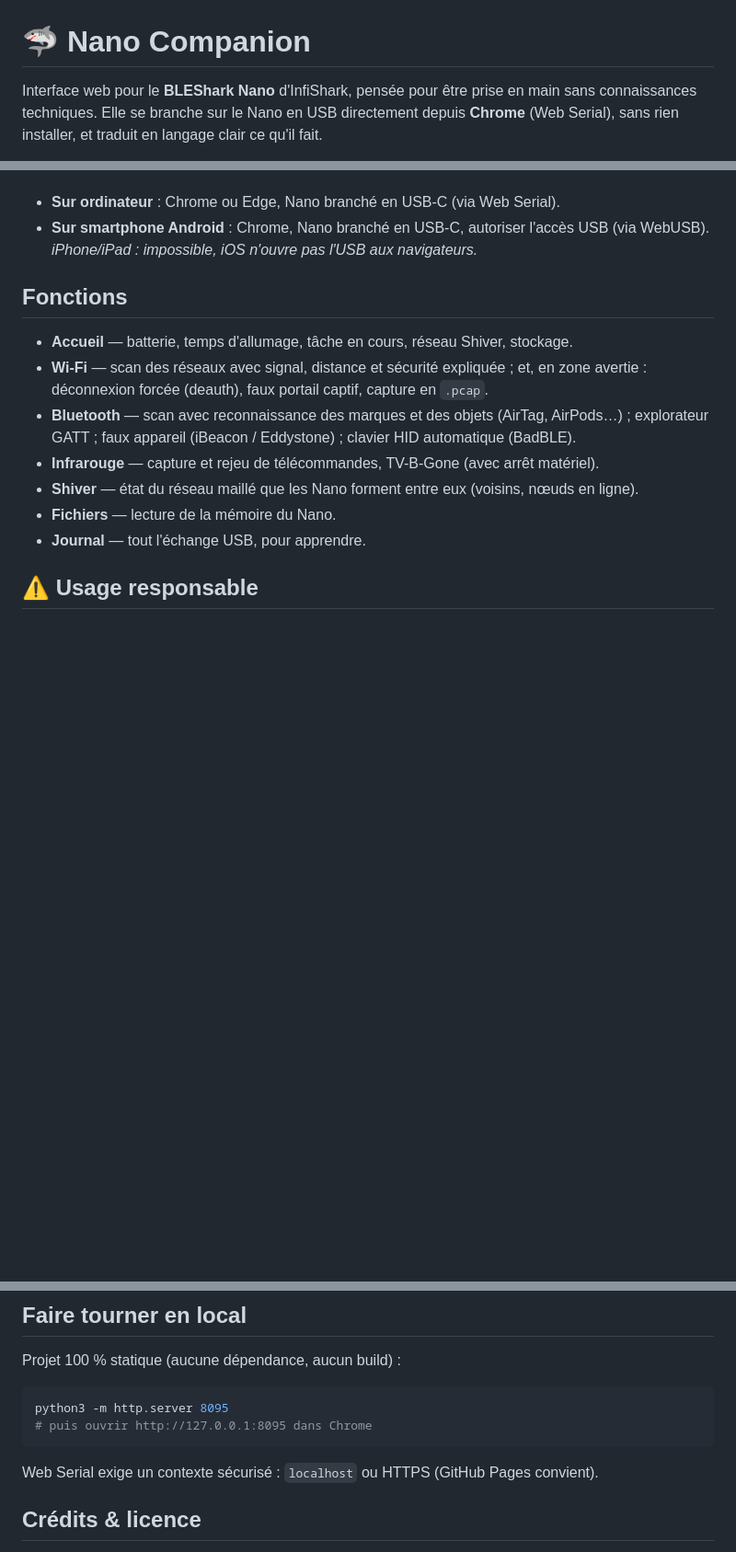
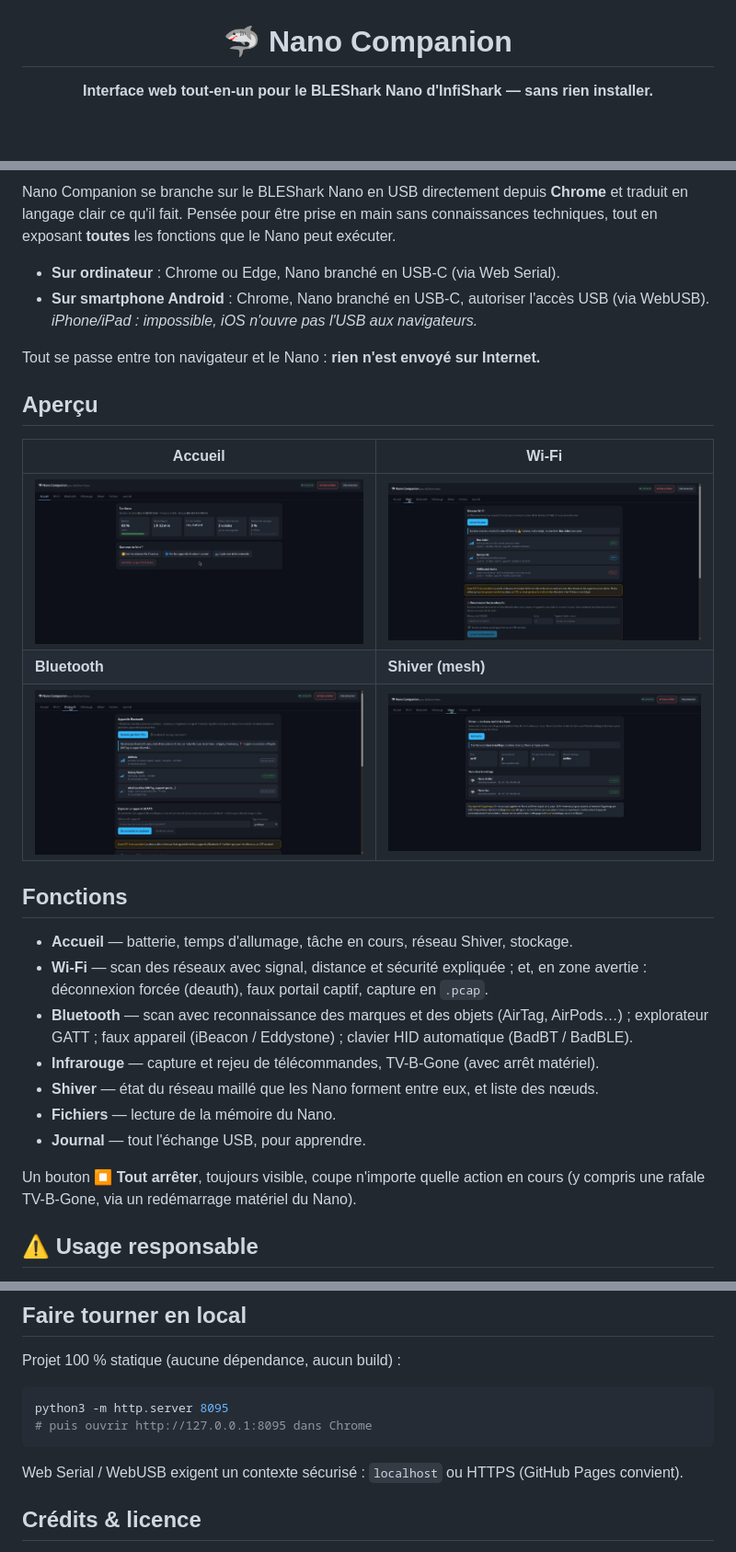
Before and after one commit to driftware-dev/nano-companion, a Markdown page: README.md, 3 parts joined by grey strips. Shown at 92% size. Drawn GitHub-style; pictures changed too: docs/img/accueil.jpg (added), docs/img/bluetooth.jpg (added), docs/img/shiver.jpg (added); blank space fills up the shorter version.

Commit message:
README illustré : GIF de démo, captures d'écran et badges

````diff
--- a/README.md
+++ b/README.md
@@ -1,6 +3,4 @@
 # 🦈 Nano Companion
 
-Interface web pour le **BLEShark Nano** d'InfiShark, pensée pour être prise en main
-sans connaissances techniques. Elle se branche sur le Nano en USB directement depuis
-**Chrome** (Web Serial), sans rien installer, et traduit en langage clair ce qu'il fait.
+**Interface web tout-en-un pour le BLEShark Nano d'InfiShark — sans rien installer.**
 
@@ -8,7 +22,20 @@ sans connaissances techniques. Elle se branche sur le Nano en USB directement de
+Nano Companion se branche sur le BLEShark Nano en USB directement depuis **Chrome** et
+traduit en langage clair ce qu'il fait. Pensée pour être prise en main sans connaissances
+techniques, tout en exposant **toutes** les fonctions que le Nano peut exécuter.
 
 - **Sur ordinateur** : Chrome ou Edge, Nano branché en USB-C (via Web Serial).
 - **Sur smartphone Android** : Chrome, Nano branché en USB-C, autoriser l'accès USB
   (via WebUSB). *iPhone/iPad : impossible, iOS n'ouvre pas l'USB aux navigateurs.*
+
+Tout se passe entre ton navigateur et le Nano : **rien n'est envoyé sur Internet.**
+
+## Aperçu
+
+| Accueil | Wi-Fi |
+|---|---|
+| ![Accueil](docs/img/accueil.jpg) | ![Wi-Fi](docs/img/wifi.jpg) |
+| **Bluetooth** | **Shiver (mesh)** |
+| ![Bluetooth](docs/img/bluetooth.jpg) | ![Shiver](docs/img/shiver.jpg) |
 
 ## Fonctions
 
@@ -16,11 +43,14 @@ sans connaissances techniques. Elle se branche sur le Nano en USB directement de
 - **Wi-Fi** — scan des réseaux avec signal, distance et sécurité expliquée ; et, en zone
   avertie : déconnexion forcée (deauth), faux portail captif, capture en `.pcap`.
 - **Bluetooth** — scan avec reconnaissance des marques et des objets (AirTag, AirPods…) ;
-  explorateur GATT ; faux appareil (iBeacon / Eddystone) ; clavier HID automatique (BadBLE).
+  explorateur GATT ; faux appareil (iBeacon / Eddystone) ; clavier HID automatique (BadBT / BadBLE).
 - **Infrarouge** — capture et rejeu de télécommandes, TV-B-Gone (avec arrêt matériel).
-- **Shiver** — état du réseau maillé que les Nano forment entre eux (voisins, nœuds en ligne).
+- **Shiver** — état du réseau maillé que les Nano forment entre eux, et liste des nœuds.
 - **Fichiers** — lecture de la mémoire du Nano.
 - **Journal** — tout l'échange USB, pour apprendre.
+
+Un bouton **⏹ Tout arrêter**, toujours visible, coupe n'importe quelle action en cours
+(y compris une rafale TV-B-Gone, via un redémarrage matériel du Nano).
 
 ## ⚠️ Usage responsable
 
@@ -40,7 +70,7 @@ python3 -m http.server 8095
 # puis ouvrir http://127.0.0.1:8095 dans Chrome
 ```
 
-Web Serial exige un contexte sécurisé : `localhost` ou HTTPS (GitHub Pages convient).
+Web Serial / WebUSB exigent un contexte sécurisé : `localhost` ou HTTPS (GitHub Pages convient).
 
 ## Crédits & licence
 
````
Also changed, not shown: other parts of README.md (+17 -1 lines), docs/img/demo.gif (added).
